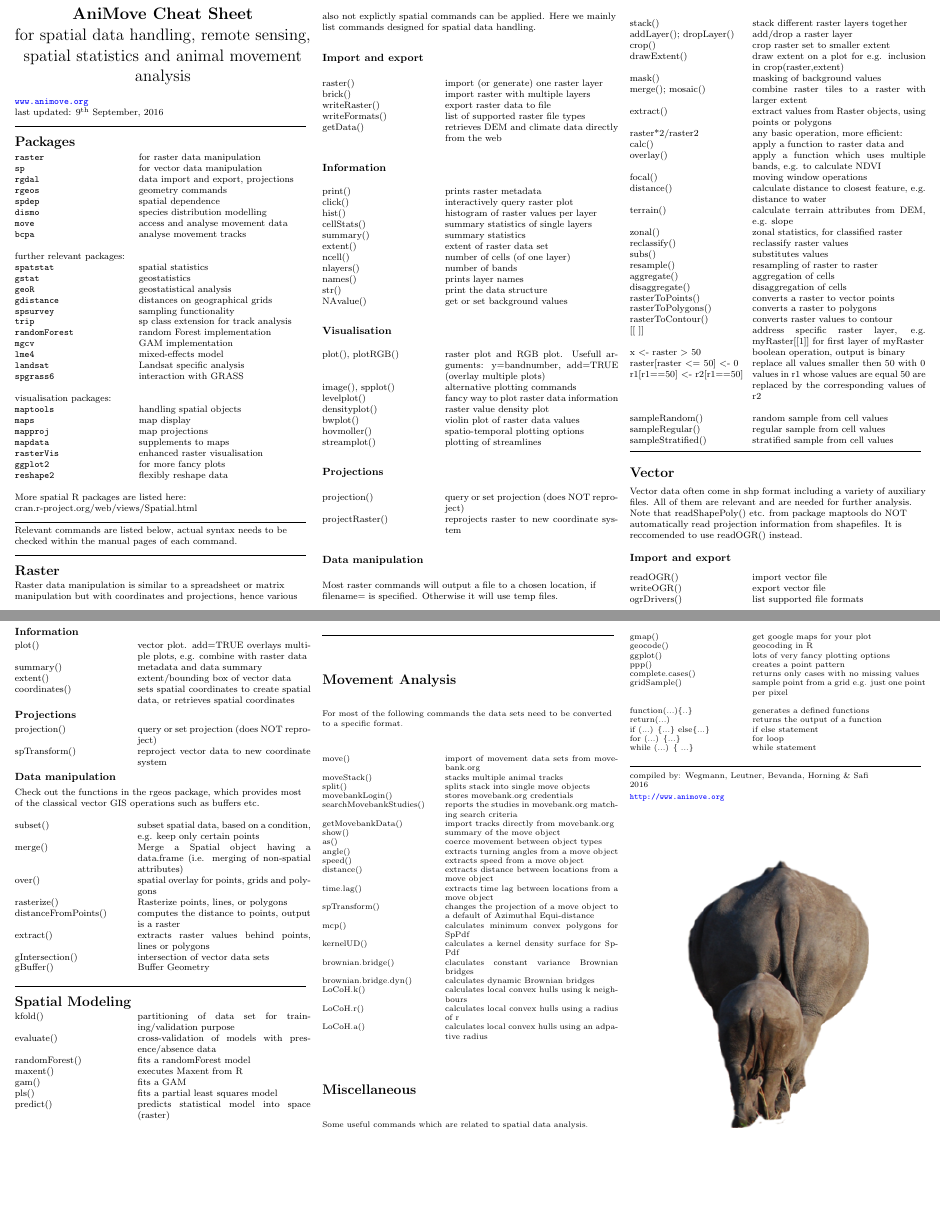
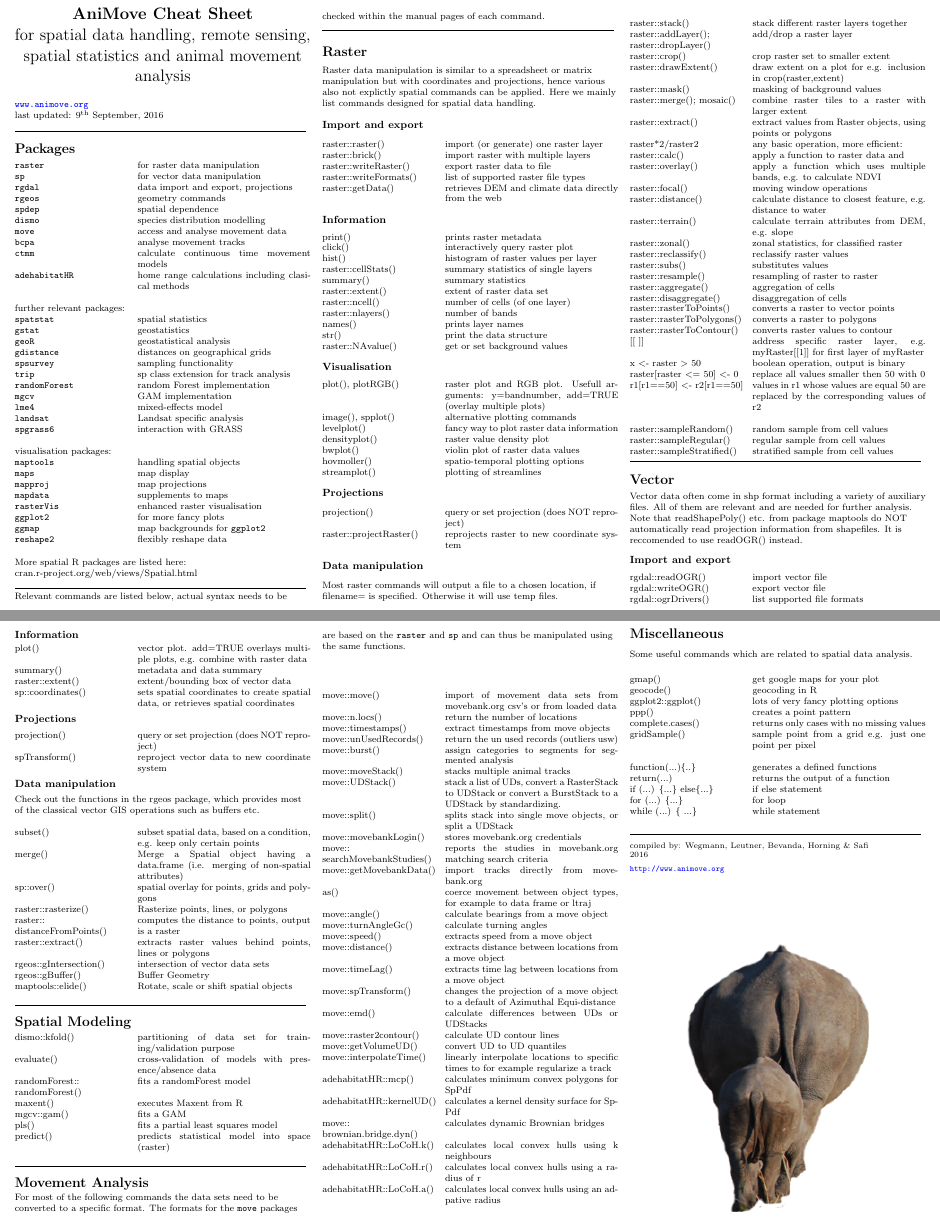
Before and after one commit to wegmann/RSdocs, a LaTeX document (Cheatsheet/AniMove_refcard.tex): two parts of pages 1 and 2 of 2, joined at a grey line, cut so that both start at the same text, the shorter picture padded with empty space. Compiled offline with pdfLaTeX.

Commit message:
add some packages and function and include name space for most functions to make it easier to find

```diff
--- a/Cheatsheet/AniMove_refcard.tex
+++ b/Cheatsheet/AniMove_refcard.tex
@@ -104,7 +104,8 @@ last updated: \today
 
 
 \section{Packages}
-\begin{tabular}{@{}ll@{}}
+\begin{tabular}{@{}p{\the\MyLen}%
+		@{}p{\linewidth-\the\MyLen}@{}}
 \verb!raster!    & for raster data manipulation \\
 \verb!sp!     & for vector data manipulation \\
 \verb!rgdal!  & data import and export, projections \\
@@ -113,6 +114,8 @@ last updated: \today
 \verb!dismo!  &  species distribution modelling \\
 \verb!move!  & access and analyse movement data\\
 \verb!bcpa!  & analyse movement tracks\\
+\verb!ctmm!  & calculate continuous time movement models\\
+\verb!adehabitatHR! & home range calculations including clasical methods\\
 & \\
 further relevant packages:\\
 %
@@ -136,6 +139,7 @@ visualisation packages:\\
 \verb!mapdata!  & supplements to maps\\
 \verb!rasterVis!  & enhanced raster visualisation\\
 \verb!ggplot2!  & for more fancy plots\\
+\verb!ggmap!  & map backgrounds for \verb!ggplot2!\\
 \verb!reshape2!  & flexibly reshape data \\
  &
 \end{tabular}
@@ -157,11 +161,11 @@ Raster data manipulation is similar to a spreadsheet or matrix manipulation but
 \begin{tabular}{@{}p{\the\MyLen}%
                 @{}p{\linewidth-\the\MyLen}@{}}
 
-raster() & import (or generate) one raster layer \\
-brick() & import raster with multiple layers \\
-writeRaster()   & export raster data to file\\
-writeFormats() & list of supported raster file types \\
-getData() & retrieves DEM and climate data directly from the web
+raster::raster() & import (or generate) one raster layer \\
+raster::brick() & import raster with multiple layers \\
+raster::writeRaster()   & export raster data to file\\
+raster::writeFormats() & list of supported raster file types \\
+raster::getData() & retrieves DEM and climate data directly from the web
 \end{tabular}
 
 
@@ -172,14 +176,14 @@ getData() & retrieves DEM and climate data directly from the web
 print()   & prints raster metadata   \\
 click()   & interactively query raster plot \\
 hist()    & histogram of raster values per layer \\
-cellStats()  & summary statistics of single layers \\
+raster::cellStats()  & summary statistics of single layers \\
 summary() & summary statistics \\
-extent()  & extent of raster data set \\
-ncell()   & number of cells (of one layer)\\
-nlayers() & number of bands \\
+raster::extent()  & extent of raster data set \\
+raster::ncell()   & number of cells (of one layer)\\
+raster::nlayers() & number of bands \\
 names() & prints layer names \\
 str()	& print the data structure \\
-NAvalue() & get or set background values
+raster::NAvalue() & get or set background values
 
 \end{tabular}
 
@@ -209,7 +213,7 @@ streamplot() & plotting of streamlines
 \begin{tabular}{@{}p{\the\MyLen}%
                 @{}p{\linewidth-\the\MyLen}@{}}
 projection()	  & query or set projection (does NOT reproject)\\
-projectRaster()   & reprojects raster to new coordinate system \\
+raster::projectRaster()   & reprojects raster to new coordinate system \\
 
 \end{tabular}
 
@@ -220,36 +224,36 @@ Most raster commands will output a file to a chosen location, if filename= is sp
 \begin{tabular}{@{}p{\the\MyLen}%
                 @{}p{\linewidth-\the\MyLen}@{}}
  &  \\
-stack() & stack different raster layers together \\
-addLayer(); dropLayer()	& add/drop a raster layer\\
-crop() 		& crop raster set to smaller extent  \\
-drawExtent()	& draw extent on a plot for e.g. inclusion in crop(raster,extent)\\
-mask() 		& masking of background values \\
-merge(); mosaic() & combine raster tiles to a raster with larger extent \\
-extract() 	& extract values from Raster objects, using points or polygons  \\
+raster::stack() & stack different raster layers together \\
+raster::addLayer(); raster::dropLayer()	& add/drop a raster layer\\
+raster::crop() 		& crop raster set to smaller extent  \\
+raster::drawExtent()	& draw extent on a plot for e.g. inclusion in crop(raster,extent)\\
+raster::mask() 		& masking of background values \\
+raster::merge(); mosaic() & combine raster tiles to a raster with larger extent \\
+raster::extract() 	& extract values from Raster objects, using points or polygons  \\
 raster*2/raster2 & any basic operation, more efficient: \\
-calc()  	& apply a function to raster data and\\
-overlay()       & apply a function which uses multiple bands, e.g. to calculate NDVI \\
-focal()         & moving window operations \\
-distance()      & calculate distance to closest feature, e.g. distance to water\\
-terrain() 	& calculate terrain attributes from DEM, e.g. slope \\
-zonal()         & zonal statistics, for classified raster\\
-reclassify()	& reclassify raster values \\
-subs()		& substitutes values \\
-resample() 	& resampling of raster to raster \\
-aggregate()	& aggregation of cells \\
-disaggregate()	& disaggregation of cells \\
-rasterToPoints() & converts a raster to vector points	\\
-rasterToPolygons() & converts a raster to polygons \\
-rasterToContour()  & converts raster values to contour \\
+raster::calc()  	& apply a function to raster data and\\
+raster::overlay()       & apply a function which uses multiple bands, e.g. to calculate NDVI \\
+raster::focal()         & moving window operations \\
+raster::distance()      & calculate distance to closest feature, e.g. distance to water\\
+raster::terrain() 	& calculate terrain attributes from DEM, e.g. slope \\
+raster::zonal()         & zonal statistics, for classified raster\\
+raster::reclassify()	& reclassify raster values \\
+raster::subs()		& substitutes values \\
+raster::resample() 	& resampling of raster to raster \\
+raster::aggregate()	& aggregation of cells \\
+raster::disaggregate()	& disaggregation of cells \\
+raster::rasterToPoints() & converts a raster to vector points	\\
+raster::rasterToPolygons() & converts a raster to polygons \\
+raster::rasterToContour()  & converts raster values to contour \\
 $[[$\ $]]$		& address specific raster layer, e.g. myRaster[[1]] for first layer of myRaster    \\
 x $<$- raster $>$ 50	& boolean operation, output is binary \\
 raster[raster $<=$ 50] $<$- 0 & replace all values smaller then 50 with 0 \\
 r1[r1$==$50] $<$- r2[r1$==$50] & values in r1 whose values are equal 50 are replaced by the corresponding values of r2 \\
 		&			 \\
-  sampleRandom() & random sample from cell values\\
-  sampleRegular() & regular sample from cell values\\
-  sampleStratified() & stratified sample from cell values\\
+raster::sampleRandom() & random sample from cell values\\
+raster::sampleRegular() & regular sample from cell values\\
+raster::sampleStratified() & stratified sample from cell values\\
 
 \end{tabular}
 
@@ -268,9 +272,9 @@ NOT automatically read projection information from shapefiles. It is reccomended
 \begin{tabular}{@{}p{\the\MyLen}%
                 @{}p{\linewidth-\the\MyLen}@{}}
 
-readOGR() 		& import vector file \\
-writeOGR() 		& export vector file \\
-ogrDrivers() 	& list supported file formats \\
+rgdal::readOGR() 		& import vector file \\
+rgdal::writeOGR() 		& export vector file \\
+rgdal::ogrDrivers() 	& list supported file formats \\
 
 
 \end{tabular}
@@ -282,8 +286,8 @@ ogrDrivers() 	& list supported file formats \\
 
                 plot()  & vector plot. add=TRUE overlays multiple plots, e.g. combine with raster data  \\
 summary() & metadata and data summary \\
-extent() & extent/bounding box of vector data \\
-coordinates()	& sets spatial coordinates to create spatial data, or retrieves spatial coordinates\\
+raster::extent() & extent/bounding box of vector data \\
+sp::coordinates()	& sets spatial coordinates to create spatial data, or retrieves spatial coordinates\\
 
 \end{tabular}
 
@@ -310,13 +314,14 @@ Check out the functions in the rgeos package, which provides most of the classic
                 & \\
 subset()		& subset spatial data, based on a condition, e.g. keep only certain points \\
 merge() 		& Merge a Spatial object having a data.frame (i.e. merging of non-spatial attributes)\\
-over()			& spatial overlay for points, grids and polygons \\
-rasterize() 		& Rasterize points, lines, or polygons\\
-distanceFromPoints()    & computes the distance to points, output is a raster\\
-extract()		& extracts raster values behind points, lines or polygons \\
-gIntersection()		& intersection of vector data sets \\
-gBuffer()		& Buffer Geometry \\
- &
+sp::over()			& spatial overlay for points, grids and polygons \\
+raster::rasterize() 		& Rasterize points, lines, or polygons\\
+raster::\par distanceFromPoints()    & computes the distance to points, output is a raster\\
+raster::extract()		& extracts raster values behind points, lines or polygons \\
+rgeos::gIntersection()		& intersection of vector data sets \\
+rgeos::gBuffer()		& Buffer Geometry \\
+maptools::elide()  & Rotate, scale or shift spatial objects \\
+&
 \end{tabular}
 
 
@@ -328,11 +333,11 @@ gBuffer()		& Buffer Geometry \\
 
 \begin{tabular}{@{}p{\the\MyLen}%
                 @{}p{\linewidth-\the\MyLen}@{}}
-kfold() & partitioning of data set for training/validation purpose\\
+dismo::kfold() & partitioning of data set for training/validation purpose\\
 evaluate() & cross-validation of models with presence/absence data\\
-randomForest() & fits a randomForest model  \\
+randomForest::\par randomForest() & fits a randomForest model  \\
 maxent() & executes Maxent from R\\
-gam() & fits a GAM \\
+mgcv::gam() & fits a GAM \\
 pls() & fits a partial least squares model \\
 predict() & predicts statistical model into space (raster) \\
 
@@ -342,37 +347,46 @@ predict() & predicts statistical model into space (raster) \\
 
 
 \rule{0.32\textwidth}{0.4pt}
-\scriptsize
+%\scriptsize
 
 
 \section{Movement Analysis}
 
-For most of the following commands the data sets need to be converted to a specific format.
+For most of the following commands the data sets need to be converted to a specific format. The formats for the \verb!move! packages are based on the \verb!raster! and \verb!sp! and can thus be manipulated using the same functions.
 
 
 \begin{tabular}{@{}p{\the\MyLen}%
                 @{}p{\linewidth-\the\MyLen}@{}}
                 & \\
-move() & import of movement data sets from movebank.org  \\
-moveStack() & stacks multiple animal tracks \\
-split() & splits stack into single move objects \\
-movebankLogin() & stores movebank.org credentials \\
-searchMovebankStudies() & reports the studies in movebank.org matching search criteria\\
-getMovebankData() & import tracks directly from movebank.org \\
-show() & summary of the move object \\
-as() & coerce movement between object types \\
-angle() &  extracts turning angles from a move object\\
-speed() & extracts speed from a move object \\
-distance() & extracts distance between locations from a move object \\
-time.lag() & extracts time lag between locations from a move object \\
-spTransform() & changes the projection of a move object to a default of Azimuthal Equi-distance \\
-mcp() & calculates minimum convex polygons for SpPdf \\
-kernelUD() & calculates a kernel density surface for SpPdf \\
-brownian.bridge() & claculates constant variance Brownian bridges \\
-brownian.bridge.dyn() & calculates dynamic Brownian bridges \\
-LoCoH.k() & calculates local convex hulls using k neighbours \\
-LoCoH.r() & calculates local convex hulls using a radius of r \\
-LoCoH.a() & calculates local convex hulls using an adpative radius \\
+move::move() & import of movement data sets from movebank.org csv's or from loaded data \\
+move::n.locs() & return the number of locations \\
+move::timestamps() & extract timestamps from move objects\\
+move::unUsedRecords() & return the un used records (outliers usw)\\
+move::burst() & assign categories to segments for segmented analysis \\
+move::moveStack() & stacks multiple animal tracks \\
+move::UDStack() & stack a list of UDs, convert a RasterStack to UDStack or convert a BurstStack to a UDStack by standardizing.\\
+move::split() & splits stack into single move objects, or split a UDStack \\
+move::movebankLogin() & stores movebank.org credentials \\
+move::\par searchMovebankStudies() & reports the studies in movebank.org matching search criteria\\
+move::getMovebankData() & import tracks directly from movebank.org \\
+as() & coerce movement between object types, for example to data frame or ltraj \\
+move::angle() &  calculate bearings from a move object\\
+move::turnAngleGc() & calculate turning angles\\
+move::speed() & extracts speed from a move object \\
+move::distance() & extracts distance between locations from a move object \\
+move::timeLag() & extracts time lag between locations from a move object \\
+move::spTransform() & changes the projection of a move object to a default of Azimuthal Equi-distance \\
+move::emd() & calculate differences between UDs or UDStacks\\
+move::raster2contour() & calculate UD contour lines \\
+move::getVolumeUD() & convert UD to UD quantiles \\
+move::interpolateTime() & linearly interpolate locations to specific times to for example regularize a track \\
+adehabitatHR::mcp() & calculates minimum convex polygons for SpPdf \\
+adehabitatHR::kernelUD() & calculates a kernel density surface for SpPdf \\
+%brownian.bridge() & calculates constant variance Brownian bridges \\
+move::\par brownian.bridge.dyn() & calculates dynamic Brownian bridges \\
+adehabitatHR::LoCoH.k() & calculates local convex hulls using k neighbours \\
+adehabitatHR::LoCoH.r() & calculates local convex hulls using a radius of r \\
+adehabitatHR::LoCoH.a() & calculates local convex hulls using an adpative radius \\
 % .. & ... \\
 &
 
@@ -392,7 +406,7 @@ Some useful commands which are related to spatial data analysis.
                 & \\
 gmap() & get google maps for your plot \\
 geocode() & geocoding in R \\
-ggplot() & lots of very fancy plotting options \\
+ggplot2::ggplot() & lots of very fancy plotting options \\
 ppp() & creates a point pattern \\
 %show() & summary of the move object \\
 
```
Also changed, not shown: Cheatsheet/AniMove_refcard.pdf.
